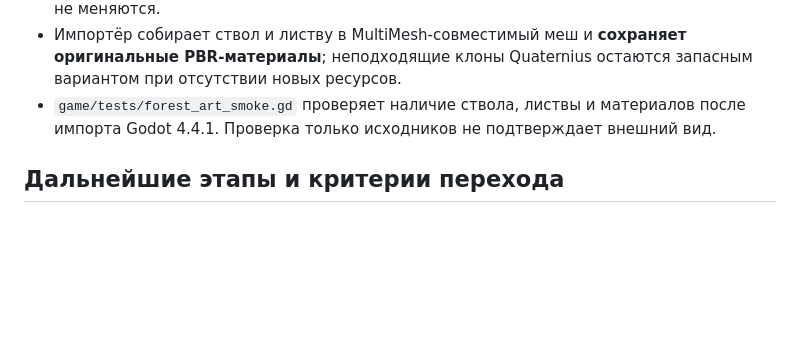
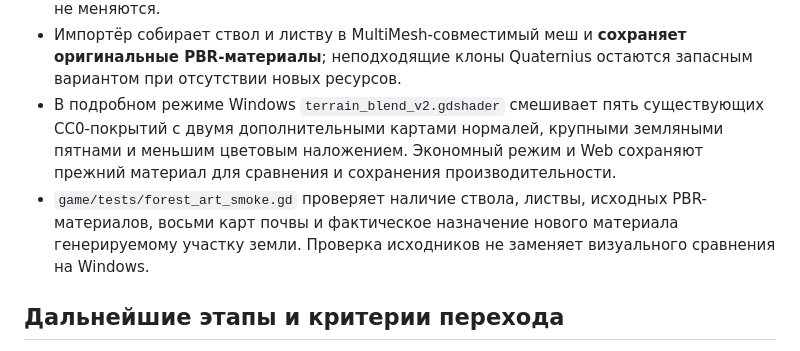
Before and after one commit to osteopathyhealthworld-oss/butterfly-valley-pc, a Markdown page: game/FOREST-ART-V2.md, the part around the change. GitHub-like rendering; blank space fills up the shorter version.

Commit message:
docs: ground Art V2 shader, fallback modes and QA expectations

```diff
--- a/game/FOREST-ART-V2.md
+++ b/game/FOREST-ART-V2.md
@@ -34,8 +34,14 @@
 - Импортёр собирает ствол и листву в MultiMesh-совместимый меш и **сохраняет
   оригинальные PBR-материалы**; неподходящие клоны Quaternius остаются запасным
   вариантом при отсутствии новых ресурсов.
-- `game/tests/forest_art_smoke.gd` проверяет наличие ствола, листвы и материалов
-  после импорта Godot 4.4.1. Проверка только исходников не подтверждает внешний вид.
+- В подробном режиме Windows `terrain_blend_v2.gdshader` смешивает пять существующих
+  CC0-покрытий с двумя дополнительными картами нормалей, крупными земляными
+  пятнами и меньшим цветовым наложением. Экономный режим и Web сохраняют
+  прежний материал для сравнения и сохранения производительности.
+- `game/tests/forest_art_smoke.gd` проверяет наличие ствола, листвы,
+  исходных PBR-материалов, восьми карт почвы и фактическое назначение нового
+  материала генерируемому участку земли. Проверка исходников не заменяет
+  визуального сравнения на Windows.
 
 ## Дальнейшие этапы и критерии перехода
 
```
